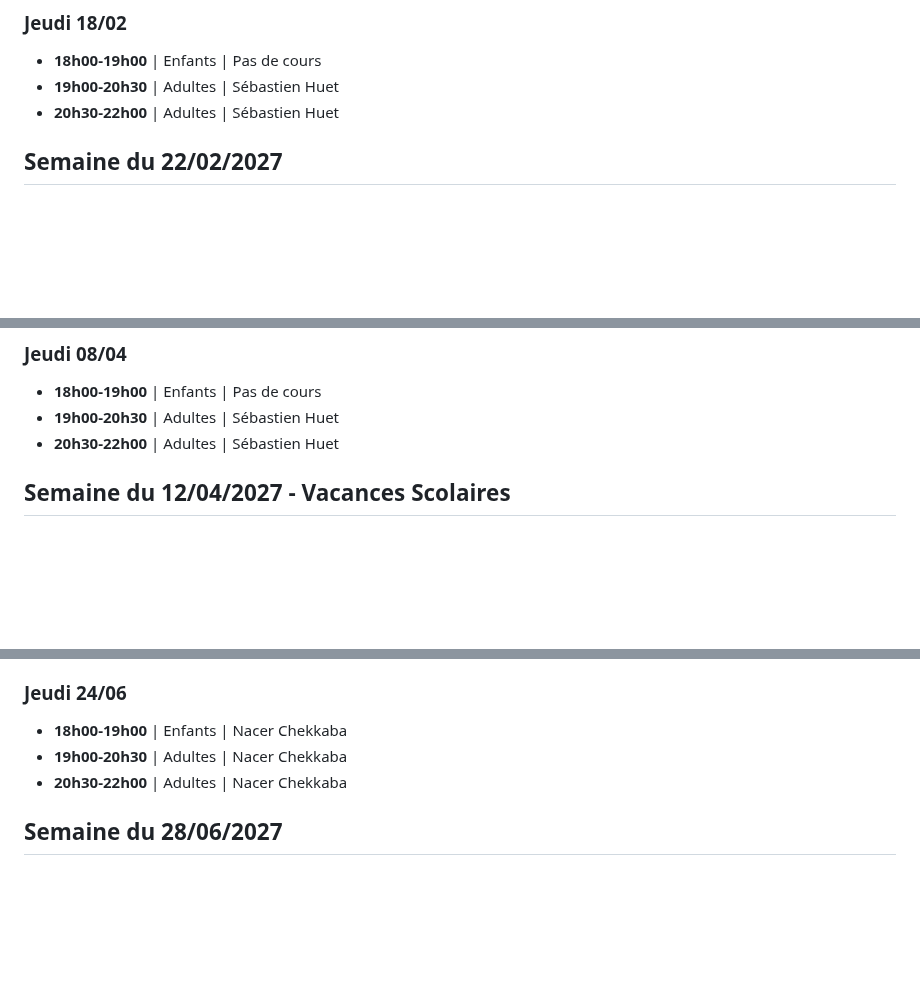
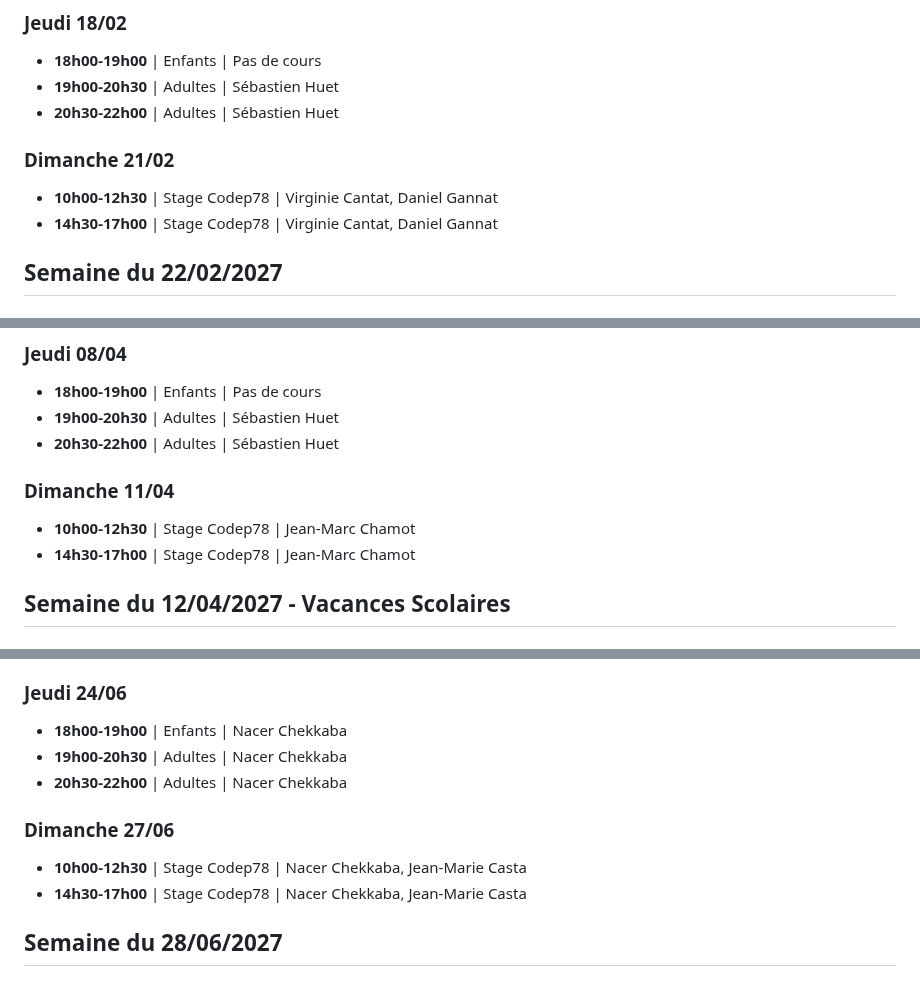
Before and after one commit to sebhuet/aikido-kannagara, a Markdown page: htdocs/agenda.md, 3 parts joined by grey strips. Drawn GitHub-style; blank space fills up the shorter version.

```diff
--- a/htdocs/agenda.md
+++ b/htdocs/agenda.md
@@ -356,6 +366,11 @@ Les saisons passées sont archivées dans `agenda-2025-2026.md`.
 - **18h00-19h00** | Enfants | Pas de cours
 - **19h00-20h30** | Adultes | Sébastien Huet
 - **20h30-22h00** | Adultes | Sébastien Huet
+
+### Dimanche 21/02
+
+- **10h00-12h30** | Stage Codep78 | Virginie Cantat, Daniel Gannat
+- **14h30-17h00** | Stage Codep78 | Virginie Cantat, Daniel Gannat
 
 ## Semaine du 22/02/2027
 
@@ -454,6 +469,11 @@ Les saisons passées sont archivées dans `agenda-2025-2026.md`.
 - **18h00-19h00** | Enfants | Pas de cours
 - **19h00-20h30** | Adultes | Sébastien Huet
 - **20h30-22h00** | Adultes | Sébastien Huet
+
+### Dimanche 11/04
+
+- **10h00-12h30** | Stage Codep78 | Jean-Marc Chamot
+- **14h30-17h00** | Stage Codep78 | Jean-Marc Chamot
 
 ## Semaine du 12/04/2027 - Vacances Scolaires
 
@@ -609,6 +629,11 @@ Les saisons passées sont archivées dans `agenda-2025-2026.md`.
 - **19h00-20h30** | Adultes | Nacer Chekkaba
 - **20h30-22h00** | Adultes | Nacer Chekkaba
 
+### Dimanche 27/06
+
+- **10h00-12h30** | Stage Codep78 | Nacer Chekkaba, Jean-Marie Casta
+- **14h30-17h00** | Stage Codep78 | Nacer Chekkaba, Jean-Marie Casta
+
 ## Semaine du 28/06/2027
 
 ### Lundi 28/06
```
Also changed, not shown: other parts of htdocs/agenda.md (+13 -3 lines), htdocs/evenements.md (+38 -7 lines).
